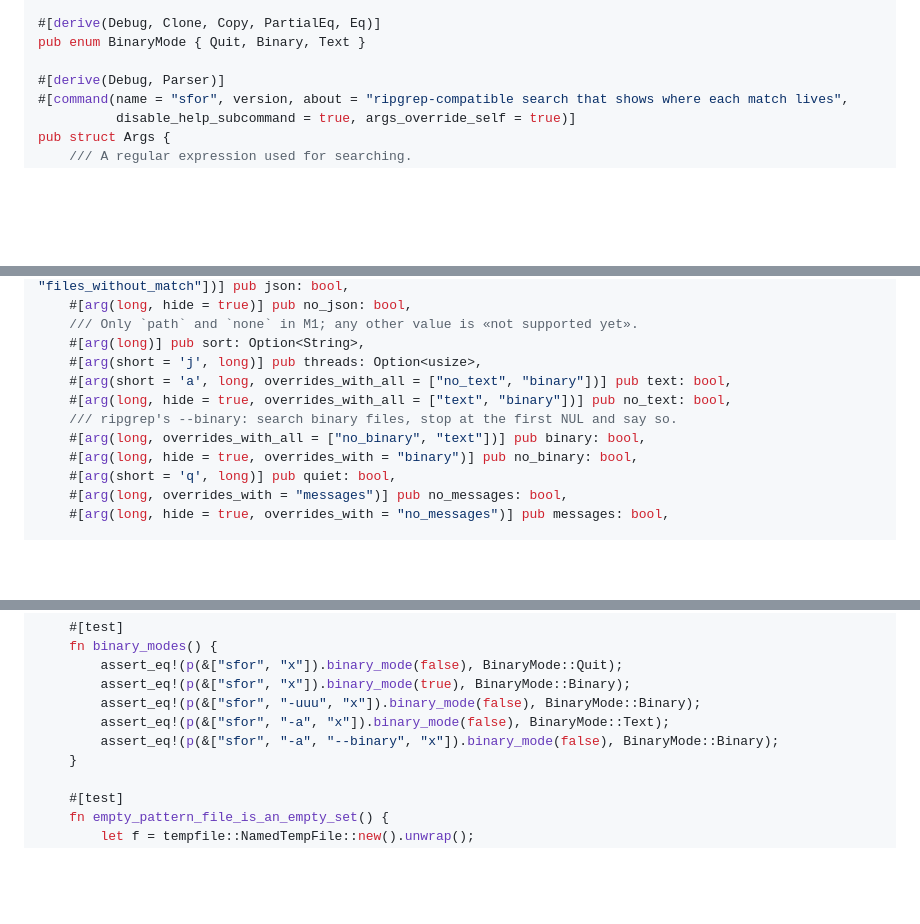
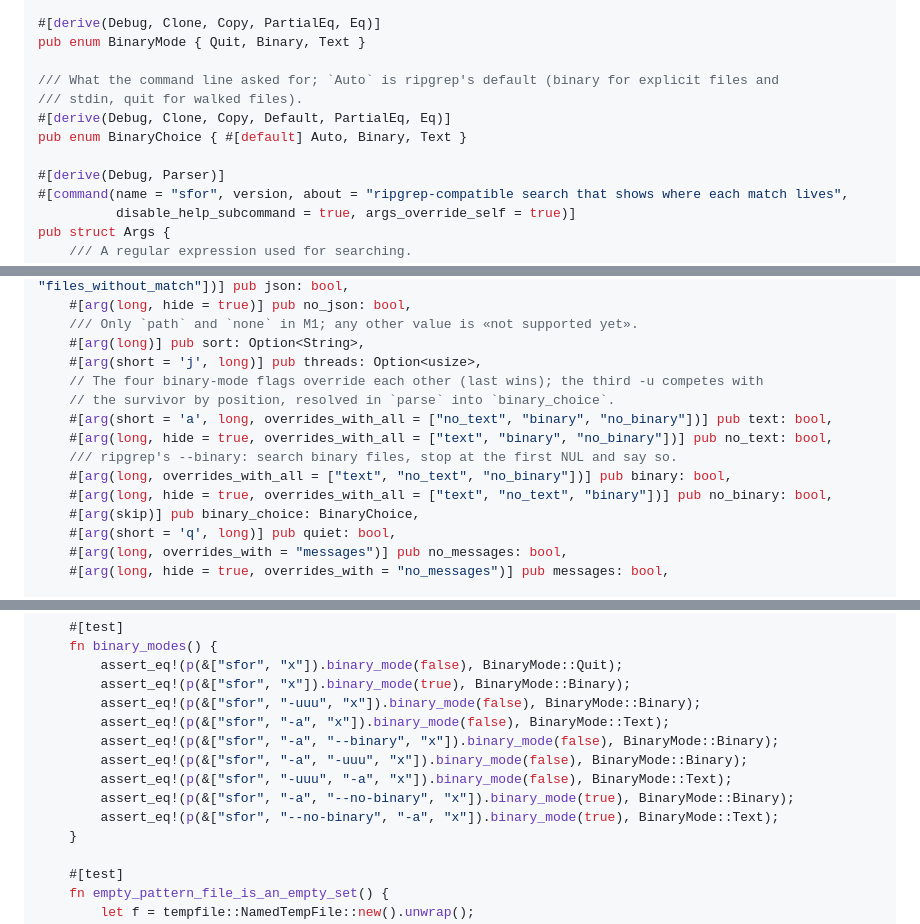
Before and after one commit to neitanod/searchfor, a Markdown page: docs/plans/2026-10-16-searchfor-m1.md, 3 parts joined by grey strips. Drawn GitHub-style; blank space fills up the shorter version.

```diff
--- a/docs/plans/2026-10-16-searchfor-m1.md
+++ b/docs/plans/2026-10-16-searchfor-m1.md
@@ -967,6 +967,11 @@ pub enum Case { Sensitive, Insensitive, Smart }
 #[derive(Debug, Clone, Copy, PartialEq, Eq)]
 pub enum BinaryMode { Quit, Binary, Text }
 
+/// What the command line asked for; `Auto` is ripgrep's default (binary for explicit files and
+/// stdin, quit for walked files).
+#[derive(Debug, Clone, Copy, Default, PartialEq, Eq)]
+pub enum BinaryChoice { #[default] Auto, Binary, Text }
+
 #[derive(Debug, Parser)]
 #[command(name = "sfor", version, about = "ripgrep-compatible search that shows where each match lives",
           disable_help_subcommand = true, args_override_self = true)]
@@ -1021,11 +1026,14 @@ pub struct Args {
     /// Only `path` and `none` in M1; any other value is «not supported yet».
     #[arg(long)] pub sort: Option<String>,
     #[arg(short = 'j', long)] pub threads: Option<usize>,
-    #[arg(short = 'a', long, overrides_with_all = ["no_text", "binary"])] pub text: bool,
-    #[arg(long, hide = true, overrides_with_all = ["text", "binary"])] pub no_text: bool,
+    // The four binary-mode flags override each other (last wins); the third -u competes with
+    // the survivor by position, resolved in `parse` into `binary_choice`.
+    #[arg(short = 'a', long, overrides_with_all = ["no_text", "binary", "no_binary"])] pub text: bool,
+    #[arg(long, hide = true, overrides_with_all = ["text", "binary", "no_binary"])] pub no_text: bool,
     /// ripgrep's --binary: search binary files, stop at the first NUL and say so.
-    #[arg(long, overrides_with_all = ["no_binary", "text"])] pub binary: bool,
-    #[arg(long, hide = true, overrides_with = "binary")] pub no_binary: bool,
+    #[arg(long, overrides_with_all = ["text", "no_text", "no_binary"])] pub binary: bool,
+    #[arg(long, hide = true, overrides_with_all = ["text", "no_text", "binary"])] pub no_binary: bool,
+    #[arg(skip)] pub binary_choice: BinaryChoice,
     #[arg(short = 'q', long)] pub quiet: bool,
     #[arg(long, overrides_with = "messages")] pub no_messages: bool,
     #[arg(long, hide = true, overrides_with = "no_messages")] pub messages: bool,
@@ -1224,6 +1249,10 @@ mod tests {
         assert_eq!(p(&["sfor", "-uuu", "x"]).binary_mode(false), BinaryMode::Binary);
         assert_eq!(p(&["sfor", "-a", "x"]).binary_mode(false), BinaryMode::Text);
         assert_eq!(p(&["sfor", "-a", "--binary", "x"]).binary_mode(false), BinaryMode::Binary);
+        assert_eq!(p(&["sfor", "-a", "-uuu", "x"]).binary_mode(false), BinaryMode::Binary);
+        assert_eq!(p(&["sfor", "-uuu", "-a", "x"]).binary_mode(false), BinaryMode::Text);
+        assert_eq!(p(&["sfor", "-a", "--no-binary", "x"]).binary_mode(true), BinaryMode::Binary);
+        assert_eq!(p(&["sfor", "--no-binary", "-a", "x"]).binary_mode(true), BinaryMode::Text);
     }
 
     #[test]
```
Also changed, not shown: other parts of docs/plans/2026-10-16-searchfor-m1.md (+39 -15 lines).
